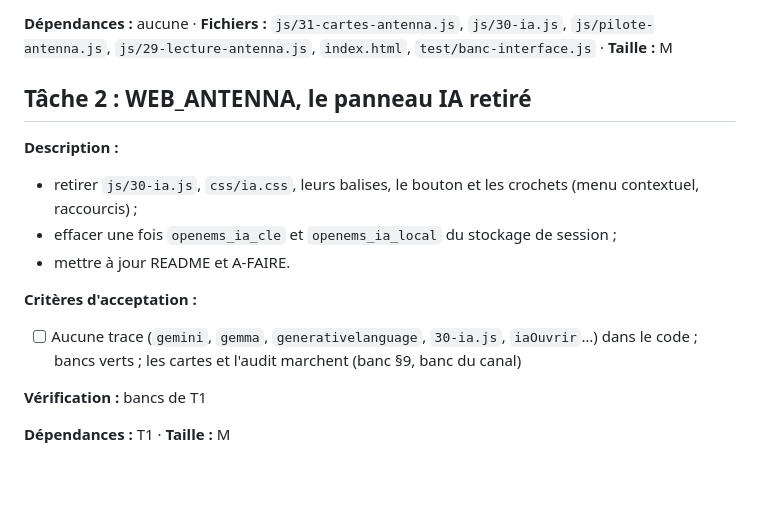
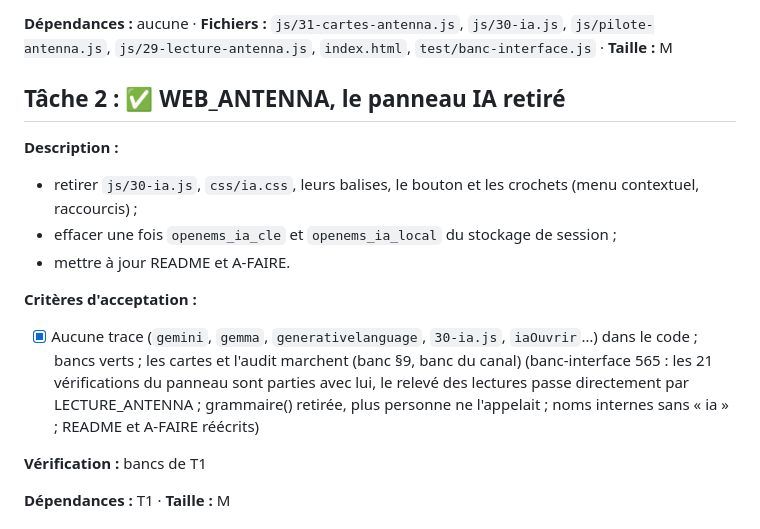
Before and after one commit to pilou33620/web_suite, a Markdown page: tasks/todo-retrait-gemini.md, the part around the change. Rendered like a GitHub page; blank space fills up the shorter version.

Commit message:
retrait-gemini : tâche 2 (panneau IA de WEB_ANTENNA retiré)
Co-Authored-By: Claude Opus 5.5 <noreply@anthropic.com>

```diff
--- a/tasks/todo-retrait-gemini.md
+++ b/tasks/todo-retrait-gemini.md
@@ -26,7 +26,7 @@ Plan : [plan-retrait-gemini.md](plan-retrait-gemini.md)
 **Dépendances :** aucune · **Fichiers :** `js/31-cartes-antenna.js`, `js/30-ia.js`,
 `js/pilote-antenna.js`, `js/29-lecture-antenna.js`, `index.html`, `test/banc-interface.js` · **Taille :** M
 
-## Tâche 2 : WEB_ANTENNA, le panneau IA retiré
+## Tâche 2 : ✅ WEB_ANTENNA, le panneau IA retiré
 
 **Description :**
 - retirer `js/30-ia.js`, `css/ia.css`, leurs balises, le bouton et les crochets (menu
@@ -35,8 +35,11 @@ Plan : [plan-retrait-gemini.md](plan-retrait-gemini.md)
 - mettre à jour README et A-FAIRE.
 
 **Critères d'acceptation :**
-- [ ] Aucune trace (`gemini`, `gemma`, `generativelanguage`, `30-ia.js`, `iaOuvrir`…) dans le
+- [x] Aucune trace (`gemini`, `gemma`, `generativelanguage`, `30-ia.js`, `iaOuvrir`…) dans le
       code ; bancs verts ; les cartes et l'audit marchent (banc §9, banc du canal)
+      (banc-interface 565 : les 21 vérifications du panneau sont parties avec lui, le relevé
+      des lectures passe directement par LECTURE_ANTENNA ; grammaire() retirée, plus
+      personne ne l'appelait ; noms internes sans « ia » ; README et A-FAIRE réécrits)
 
 **Vérification :** bancs de T1
 
```
